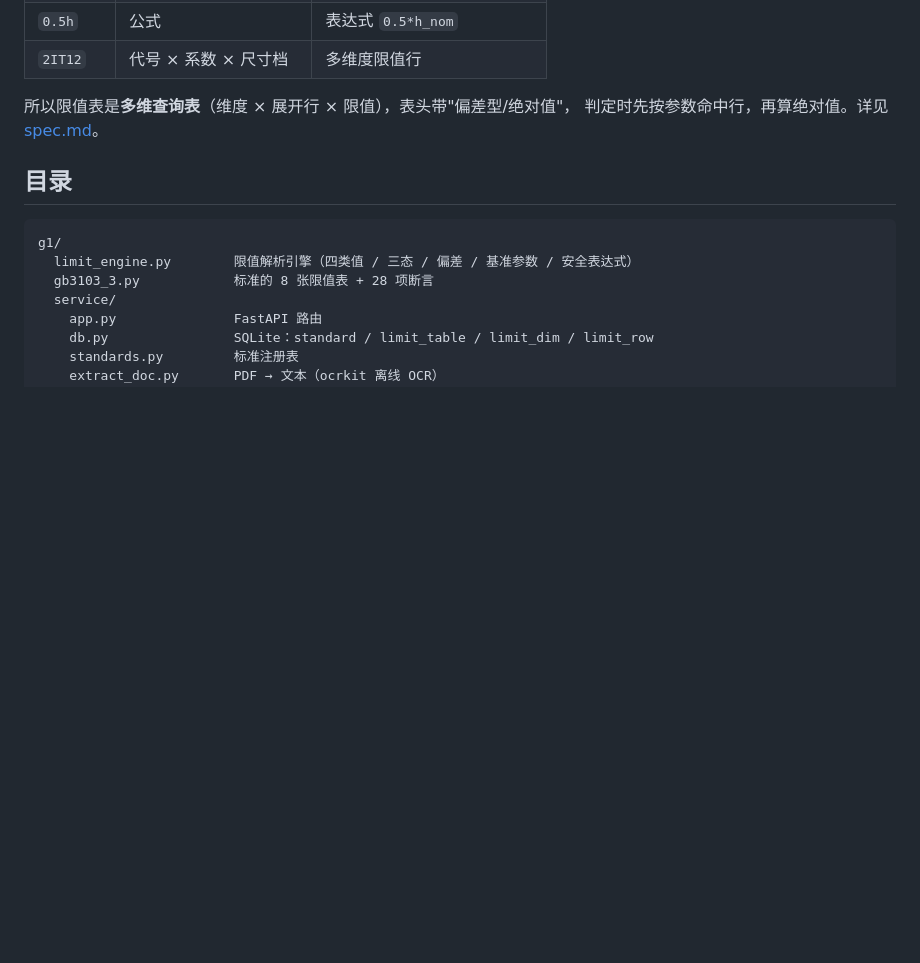
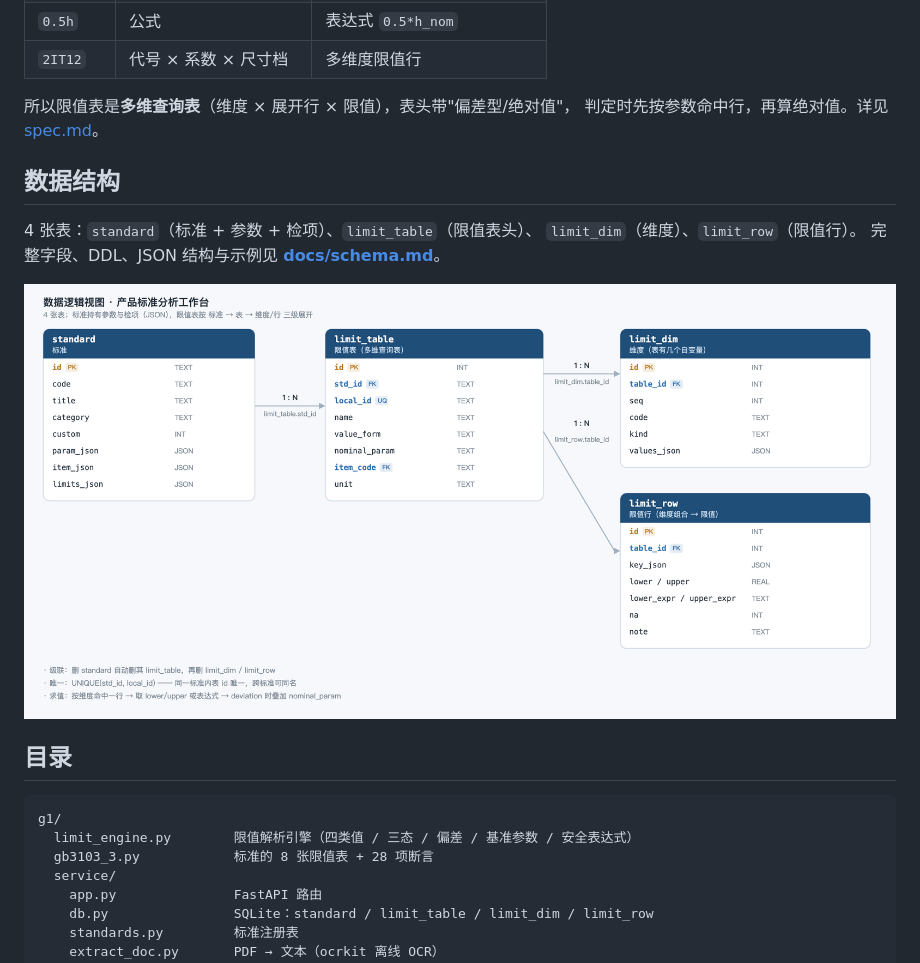
Before and after one commit to jxtanchris/product-standard-workbench, a Markdown page: README.md, the part around the change. Rendered like a GitHub page; pictures changed too: docs/schema.png (added); blank space fills up the shorter version.

Commit message:
docs: 数据字典与逻辑视图（4 张表、DDL、JSON 结构） - docs/schema.md：字段表、约束、关系、Mermaid ER、真实例子 - docs/schema.png + gen_erd.py：数据逻辑视图 - README 增加数据结构入口

````diff
--- a/README.md
+++ b/README.md
@@ -50,6 +50,14 @@ python3 -m venv .venv
 所以限值表是**多维查询表**（维度 × 展开行 × 限值），表头带"偏差型/绝对值"，
 判定时先按参数命中行，再算绝对值。详见 [spec.md](spec.md)。
 
+## 数据结构
+
+4 张表：`standard`（标准 + 参数 + 检项）、`limit_table`（限值表头）、
+`limit_dim`（维度）、`limit_row`（限值行）。
+完整字段、DDL、JSON 结构与示例见 **[docs/schema.md](docs/schema.md)**。
+
+![数据逻辑视图](docs/schema.png)
+
 ## 目录
 
 ```
````
Also changed, not shown: docs/schema.md (added, +266 -0 lines), spec.md (+1 -1 lines), 1 other file.
